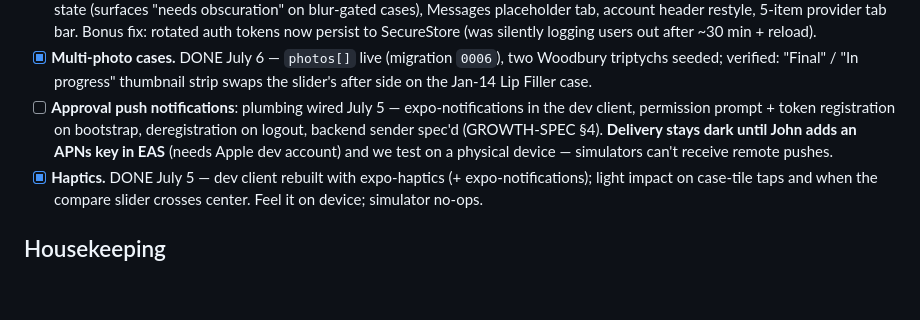
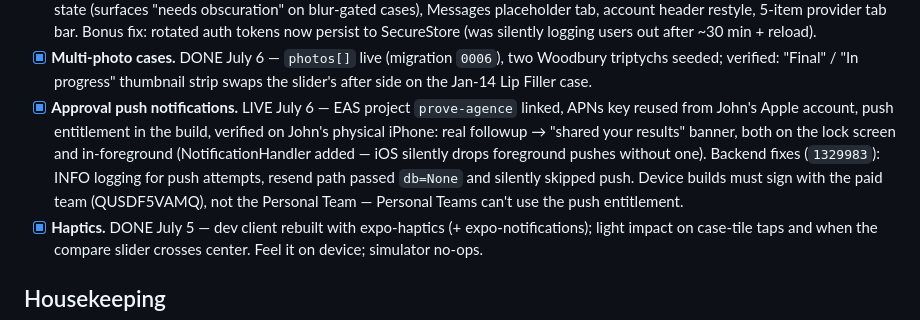
Before and after one commit to john-razzano/veriba-frontend, a Markdown page: TODO.md, the part around the change. GitHub-like rendering; blank space fills up the shorter version.

Commit message:
TODO: push notifications live end-to-end on device
Co-Authored-By: Claude Fable 5 <noreply@anthropic.com>

```diff
--- a/TODO.md
+++ b/TODO.md
@@ -58,11 +58,15 @@ by backend e2e side effects — again; see Housekeeping) · provider
 - [x] **Multi-photo cases.** DONE July 6 — `photos[]` live (migration `0006`),
   two Woodbury triptychs seeded; verified: "Final" / "In progress" thumbnail
   strip swaps the slider's after side on the Jan-14 Lip Filler case.
-- [ ] **Approval push notifications**: plumbing wired July 5 — expo-notifications
-  in the dev client, permission prompt + token registration on bootstrap,
-  deregistration on logout, backend sender spec'd (GROWTH-SPEC §4). **Delivery
-  stays dark until John adds an APNs key in EAS** (needs Apple dev account) and we
-  test on a physical device — simulators can't receive remote pushes.
+- [x] **Approval push notifications.** LIVE July 6 — EAS project `prove-agence`
+  linked, APNs key reused from John's Apple account, push entitlement in the
+  build, verified on John's physical iPhone: real followup → "shared your
+  results" banner, both on the lock screen and in-foreground
+  (NotificationHandler added — iOS silently drops foreground pushes without
+  one). Backend fixes (`1329983`): INFO logging for push attempts, resend
+  path passed `db=None` and silently skipped push. Device builds must sign
+  with the paid team (QUSDF5VAMQ), not the Personal Team — Personal Teams
+  can't use the push entitlement.
 - [x] **Haptics.** DONE July 5 — dev client rebuilt with expo-haptics (+
   expo-notifications); light impact on case-tile taps and when the compare slider
   crosses center. Feel it on device; simulator no-ops.
```
